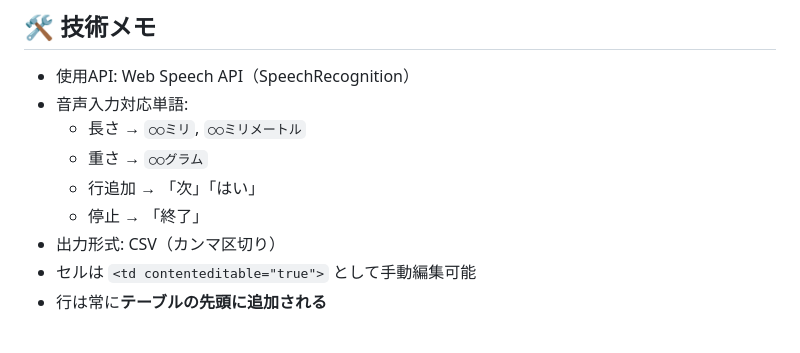
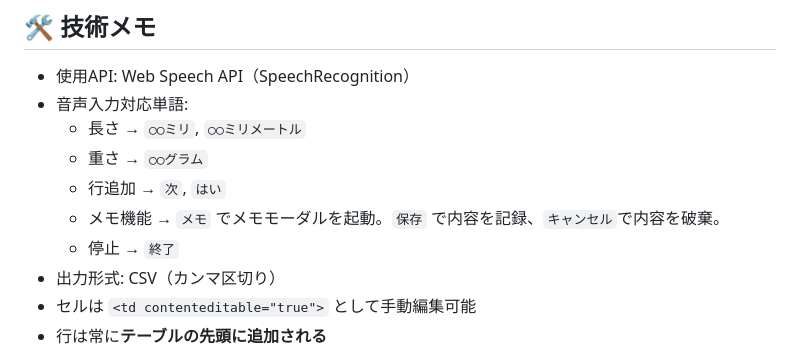
Before and after one commit to 2019Shun/OysterCounter, a Markdown page: readme.md, the part around the change. Rendered like a GitHub page.

Commit message:
readmeの微修正

```diff
--- a/readme.md
+++ b/readme.md
@@ -108,8 +108,9 @@
 - 音声入力対応単語:
   - 長さ → `○○ミリ`, `○○ミリメートル`
   - 重さ → `○○グラム`
-  - 行追加 → 「次」「はい」
-  - 停止 → 「終了」
+  - 行追加 → `次`, `はい`
+  - メモ機能 → `メモ` でメモモーダルを起動。`保存` で内容を記録、`キャンセル`で内容を破棄。
+  - 停止 → `終了`
 - 出力形式: CSV（カンマ区切り）
 - セルは `<td contenteditable="true">` として手動編集可能
 - 行は常に**テーブルの先頭に追加される**
```
